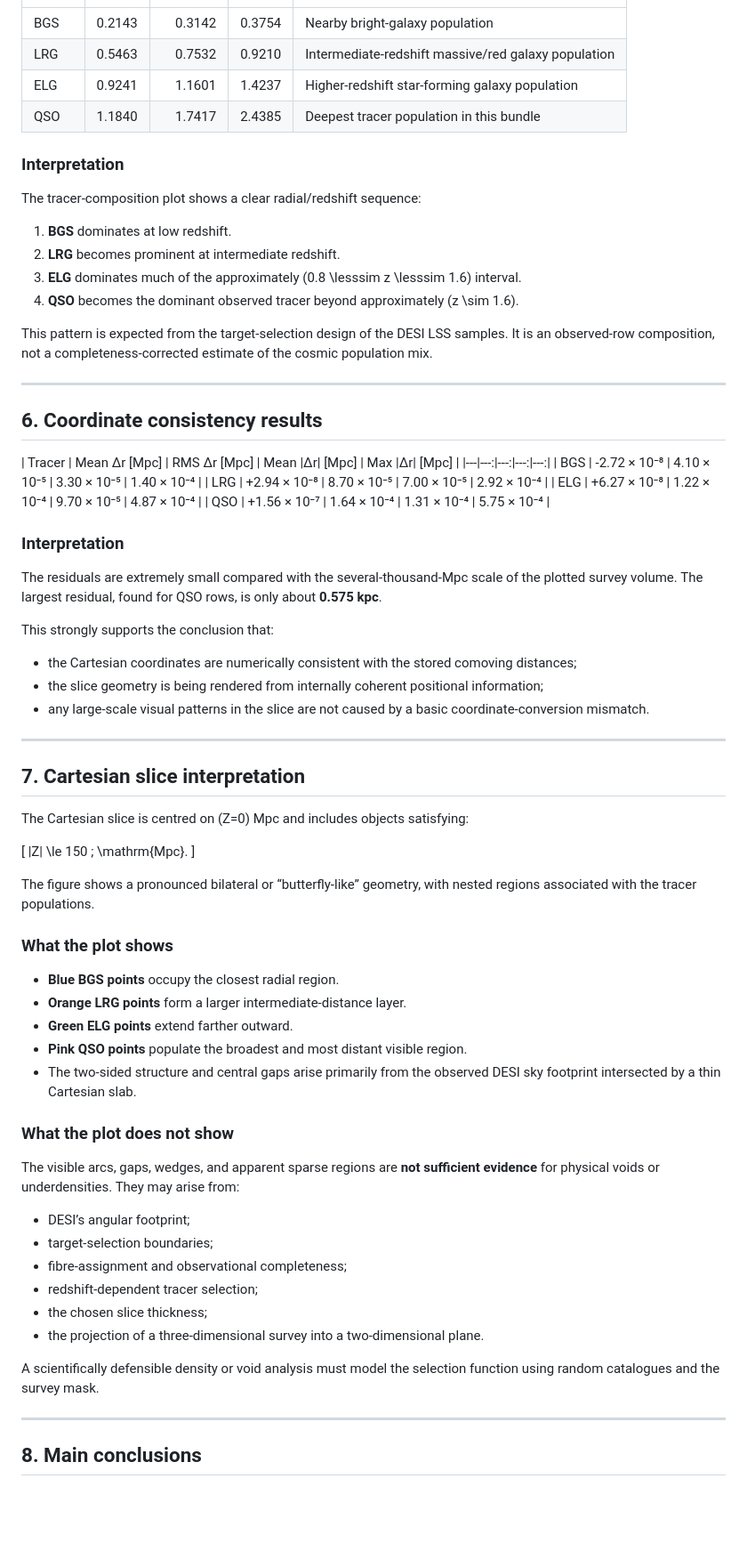
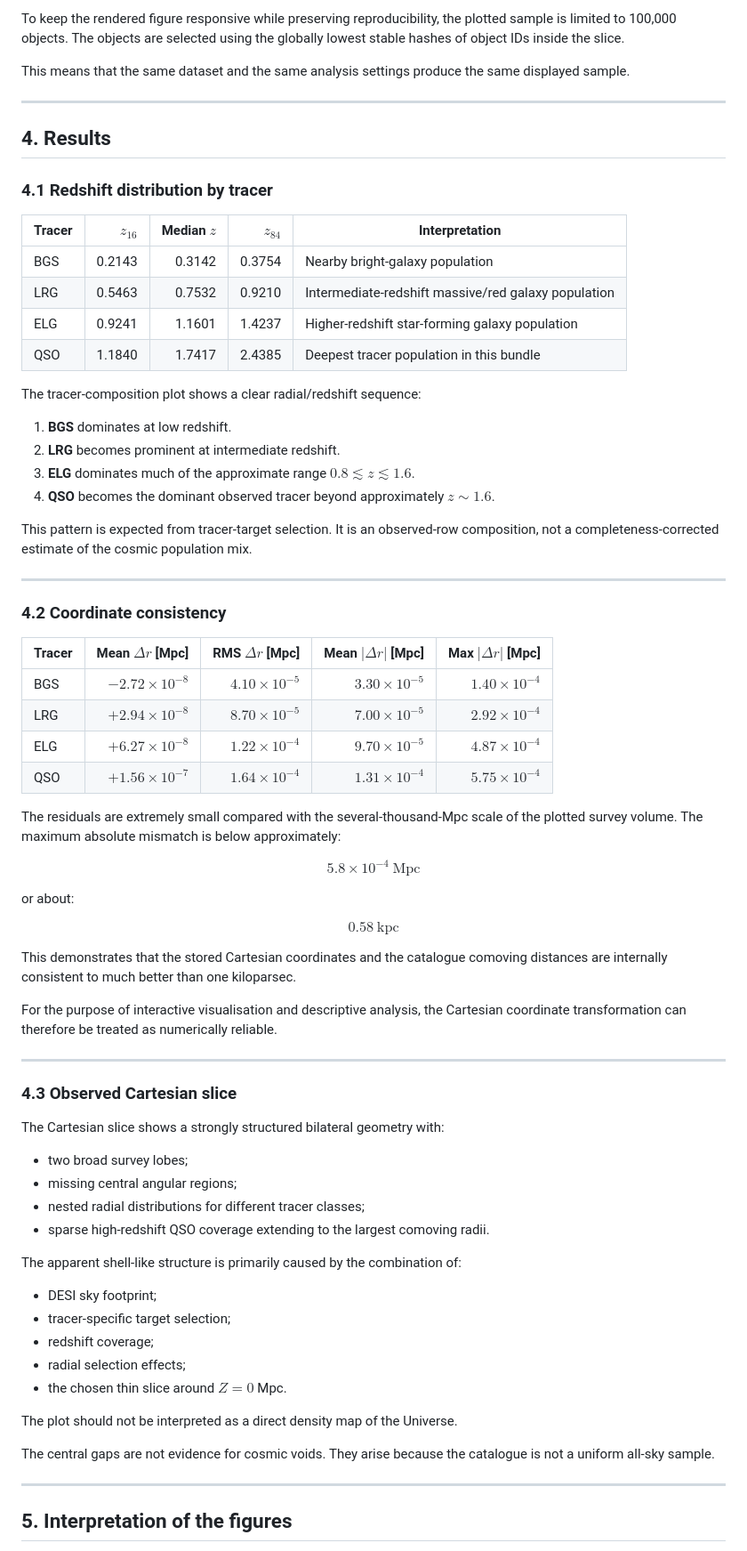
Before and after one commit to Biswajit1999/NASADIYA-LIGHTCONE, a Markdown page: notebooks/DESI_DR1_LSS_Catalogue_Diagnostics_Report.md, the part around one of its changes. Shown at 89% size. GitHub-like rendering; blank space fills up the shorter version.

Commit message:
docs: fix Markdown maths and expand DESI diagnostics report

```diff
--- a/notebooks/DESI_DR1_LSS_Catalogue_Diagnostics_Report.md
+++ b/notebooks/DESI_DR1_LSS_Catalogue_Diagnostics_Report.md
@@ -122,75 +152,80 @@ The catalogue is dominated by ELG and LRG populations, with QSOs providing the d
+To keep the rendered figure responsive while preserving reproducibility, the plotted sample is limited to 100,000 objects. The objects are selected using the globally lowest stable hashes of object IDs inside the slice.
+
+This means that the same dataset and the same analysis settings produce the same displayed sample.
+
+---
+
+## 4. Results
+
+### 4.1 Redshift distribution by tracer
+
+| Tracer | $z_{16}$ | Median $z$ | $z_{84}$ | Interpretation |
 |---|---:|---:|---:|---|
 | BGS | 0.2143 | 0.3142 | 0.3754 | Nearby bright-galaxy population |
 | LRG | 0.5463 | 0.7532 | 0.9210 | Intermediate-redshift massive/red galaxy population |
 | ELG | 0.9241 | 1.1601 | 1.4237 | Higher-redshift star-forming galaxy population |
 | QSO | 1.1840 | 1.7417 | 2.4385 | Deepest tracer population in this bundle |
 
-### Interpretation
-
 The tracer-composition plot shows a clear radial/redshift sequence:
 
 1. **BGS** dominates at low redshift.
 2. **LRG** becomes prominent at intermediate redshift.
-3. **ELG** dominates much of the approximately \(0.8 \lesssim z \lesssim 1.6\) interval.
-4. **QSO** becomes the dominant observed tracer beyond approximately \(z \sim 1.6\).
+3. **ELG** dominates much of the approximate range $0.8 \lesssim z \lesssim 1.6$.
+4. **QSO** becomes the dominant observed tracer beyond approximately $z\sim1.6$.
 
-This pattern is expected from the target-selection design of the DESI LSS samples. It is an observed-row composition, not a completeness-corrected estimate of the cosmic population mix.
+This pattern is expected from tracer-target selection. It is an observed-row composition, not a completeness-corrected estimate of the cosmic population mix.
 
 ---
 
-## 6. Coordinate consistency results
+### 4.2 Coordinate consistency
 
-| Tracer | Mean Δr [Mpc] | RMS Δr [Mpc] | Mean |Δr| [Mpc] | Max |Δr| [Mpc] |
+| Tracer | Mean $\Delta r$ [Mpc] | RMS $\Delta r$ [Mpc] | Mean $|\Delta r|$ [Mpc] | Max $|\Delta r|$ [Mpc] |
 |---|---:|---:|---:|---:|
-| BGS | -2.72 × 10⁻⁸ | 4.10 × 10⁻⁵ | 3.30 × 10⁻⁵ | 1.40 × 10⁻⁴ |
-| LRG | +2.94 × 10⁻⁸ | 8.70 × 10⁻⁵ | 7.00 × 10⁻⁵ | 2.92 × 10⁻⁴ |
-| ELG | +6.27 × 10⁻⁸ | 1.22 × 10⁻⁴ | 9.70 × 10⁻⁵ | 4.87 × 10⁻⁴ |
-| QSO | +1.56 × 10⁻⁷ | 1.64 × 10⁻⁴ | 1.31 × 10⁻⁴ | 5.75 × 10⁻⁴ |
+| BGS | $-2.72\times10^{-8}$ | $4.10\times10^{-5}$ | $3.30\times10^{-5}$ | $1.40\times10^{-4}$ |
+| LRG | $+2.94\times10^{-8}$ | $8.70\times10^{-5}$ | $7.00\times10^{-5}$ | $2.92\times10^{-4}$ |
+| ELG | $+6.27\times10^{-8}$ | $1.22\times10^{-4}$ | $9.70\times10^{-5}$ | $4.87\times10^{-4}$ |
+| QSO | $+1.56\times10^{-7}$ | $1.64\times10^{-4}$ | $1.31\times10^{-4}$ | $5.75\times10^{-4}$ |
 
-### Interpretation
+The residuals are extremely small compared with the several-thousand-Mpc scale of the plotted survey volume. The maximum absolute mismatch is below approximately:
 
-The residuals are extremely small compared with the several-thousand-Mpc scale of the plotted survey volume. The largest residual, found for QSO rows, is only about **0.575 kpc**.
+$$
+5.8\times10^{-4}\ \mathrm{Mpc}
+$$
 
-This strongly supports the conclusion that:
+or about:
 
-- the Cartesian coordinates are numerically consistent with the stored comoving distances;
-- the slice geometry is being rendered from internally coherent positional information;
-- any large-scale visual patterns in the slice are not caused by a basic coordinate-conversion mismatch.
+$$
+0.58\ \mathrm{kpc}
+$$
+
+This demonstrates that the stored Cartesian coordinates and the catalogue comoving distances are internally consistent to much better than one kiloparsec.
+
+For the purpose of interactive visualisation and descriptive analysis, the Cartesian coordinate transformation can therefore be treated as numerically reliable.
 
 ---
 
-## 7. Cartesian slice interpretation
+### 4.3 Observed Cartesian slice
 
-The Cartesian slice is centred on \(Z=0\) Mpc and includes objects satisfying:
+The Cartesian slice shows a strongly structured bilateral geometry with:
 
-\[
-|Z| \le 150 \; \mathrm{Mpc}.
-\]
+- two broad survey lobes;
+- missing central angular regions;
+- nested radial distributions for different tracer classes;
+- sparse high-redshift QSO coverage extending to the largest comoving radii.
 
-The figure shows a pronounced bilateral or “butterfly-like” geometry, with nested regions associated with the tracer populations.
+The apparent shell-like structure is primarily caused by the combination of:
 
-### What the plot shows
+- DESI sky footprint;
+- tracer-specific target selection;
+- redshift coverage;
+- radial selection effects;
+- the chosen thin slice around $Z=0$ Mpc.
 
-- **Blue BGS points** occupy the closest radial region.
-- **Orange LRG points** form a larger intermediate-distance layer.
-- **Green ELG points** extend farther outward.
-- **Pink QSO points** populate the broadest and most distant visible region.
-- The two-sided structure and central gaps arise primarily from the observed DESI sky footprint intersected by a thin Cartesian slab.
+The plot should not be interpreted as a direct density map of the Universe.
 
-### What the plot does not show
-
-The visible arcs, gaps, wedges, and apparent sparse regions are **not sufficient evidence** for physical voids or underdensities. They may arise from:
-
-- DESI’s angular footprint;
-- target-selection boundaries;
-- fibre-assignment and observational completeness;
-- redshift-dependent tracer selection;
-- the chosen slice thickness;
-- the projection of a three-dimensional survey into a two-dimensional plane.
-
-A scientifically defensible density or void analysis must model the selection function using random catalogues and the survey mask.
+The central gaps are not evidence for cosmic voids. They arise because the catalogue is not a uniform all-sky sample.
 
 ---
 
-## 8. Main conclusions
+## 5. Interpretation of the figures
 
```
Also changed, not shown: other parts of notebooks/DESI_DR1_LSS_Catalogue_Diagnostics_Report.md (+209 -108 lines).
